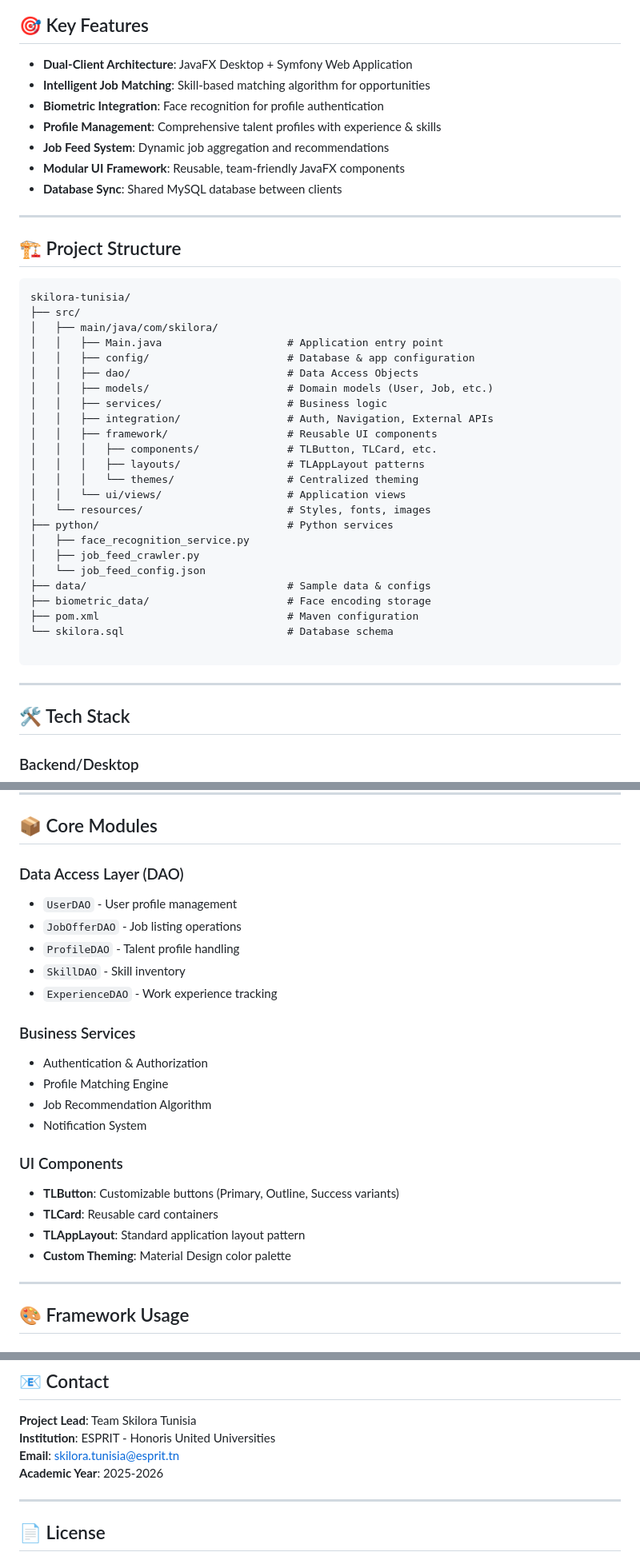
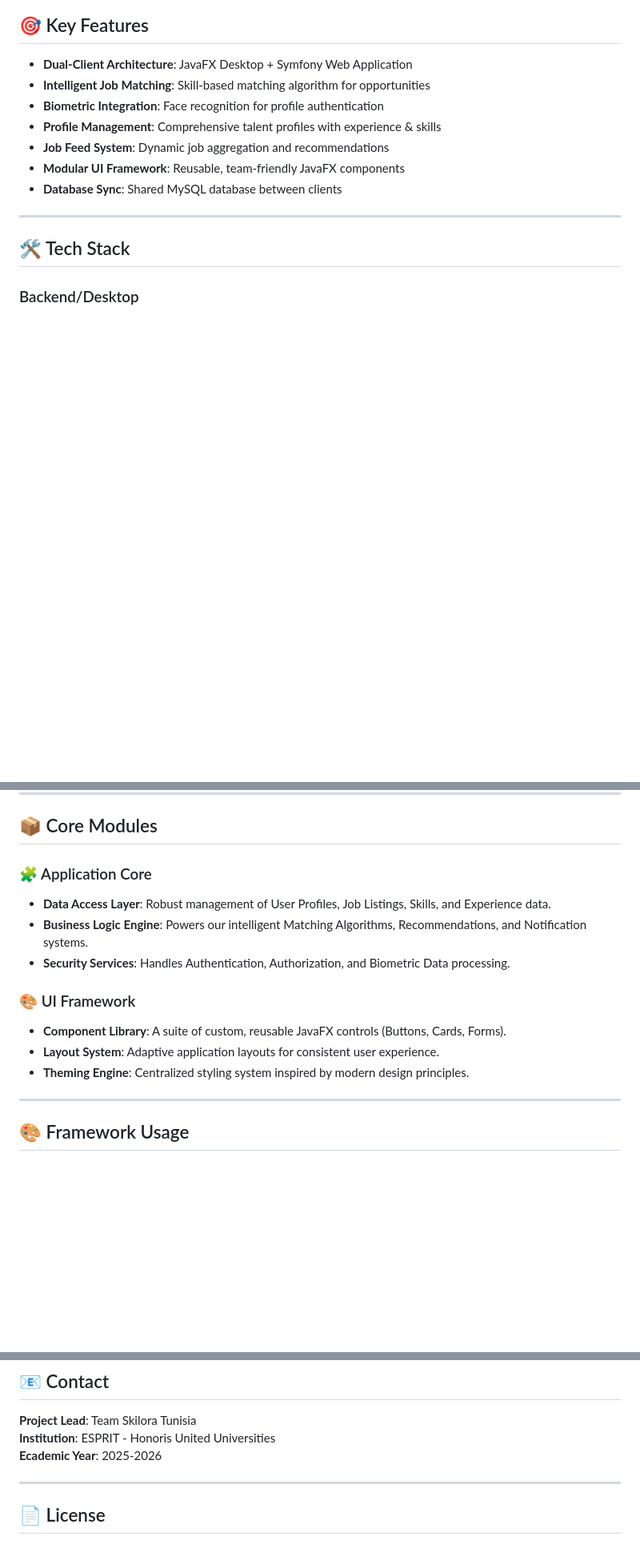
Before and after one commit to FyrasBenSlimane/Skilora-TN, a Markdown page: README.md, 3 parts joined by grey strips. Shown at 80% size. Rendered like a GitHub page; blank space fills up the shorter version.

````diff
--- a/README.md
+++ b/README.md
@@ -44,37 +44,6 @@ This application serves as our **Projet Intégré de Développement (PIDEV)**, s
 - **Job Feed System**: Dynamic job aggregation and recommendations
 - **Modular UI Framework**: Reusable, team-friendly JavaFX components
 - **Database Sync**: Shared MySQL database between clients
-
----
-
-## 🏗️ Project Structure
-
-```
-skilora-tunisia/
-├── src/
-│   ├── main/java/com/skilora/
-│   │   ├── Main.java                    # Application entry point
-│   │   ├── config/                      # Database & app configuration
-│   │   ├── dao/                         # Data Access Objects
-│   │   ├── models/                      # Domain models (User, Job, etc.)
-│   │   ├── services/                    # Business logic
-│   │   ├── integration/                 # Auth, Navigation, External APIs
-│   │   ├── framework/                   # Reusable UI components
-│   │   │   ├── components/              # TLButton, TLCard, etc.
-│   │   │   ├── layouts/                 # TLAppLayout patterns
-│   │   │   └── themes/                  # Centralized theming
-│   │   └── ui/views/                    # Application views
-│   └── resources/                       # Styles, fonts, images
-├── python/                              # Python services
-│   ├── face_recognition_service.py
-│   ├── job_feed_crawler.py
-│   └── job_feed_config.json
-├── data/                                # Sample data & configs
-├── biometric_data/                      # Face encoding storage
-├── pom.xml                              # Maven configuration
-└── skilora.sql                          # Database schema
-
-```
 
 ---
 
@@ -142,24 +111,15 @@ skilora-tunisia/
 
 ## 📦 Core Modules
 
-### Data Access Layer (DAO)
-- `UserDAO` - User profile management
-- `JobOfferDAO` - Job listing operations
-- `ProfileDAO` - Talent profile handling
-- `SkillDAO` - Skill inventory
-- `ExperienceDAO` - Work experience tracking
+### 🧩 Application Core
+- **Data Access Layer**: Robust management of User Profiles, Job Listings, Skills, and Experience data.
+- **Business Logic Engine**: Powers our intelligent Matching Algorithms, Recommendations, and Notification systems.
+- **Security Services**: Handles Authentication, Authorization, and Biometric Data processing.
 
-### Business Services
-- Authentication & Authorization
-- Profile Matching Engine
-- Job Recommendation Algorithm
-- Notification System
-
-### UI Components
-- **TLButton**: Customizable buttons (Primary, Outline, Success variants)
-- **TLCard**: Reusable card containers
-- **TLAppLayout**: Standard application layout pattern
-- **Custom Theming**: Material Design color palette
+### 🎨 UI Framework
+- **Component Library**: A suite of custom, reusable JavaFX controls (Buttons, Cards, Forms).
+- **Layout System**: Adaptive application layouts for consistent user experience.
+- **Theming Engine**: Centralized styling system inspired by modern design principles.
 
 ---
 
@@ -244,8 +204,7 @@ This is an educational PIDEV project. For contributions:
 
 **Project Lead**: Team Skilora Tunisia
 **Institution**: ESPRIT - Honoris United Universities
-**Email**: skilora.tunisia@esprit.tn
-**Academic Year**: 2025-2026
+**Ecademic Year**: 2025-2026
 
 ---
 
````
